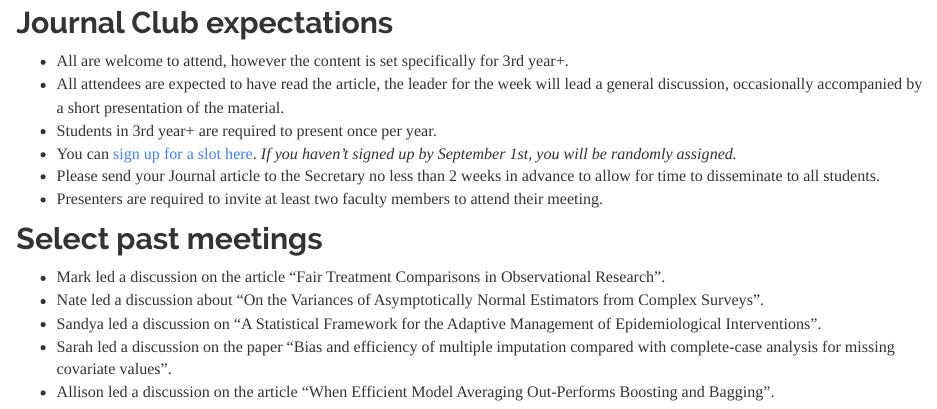
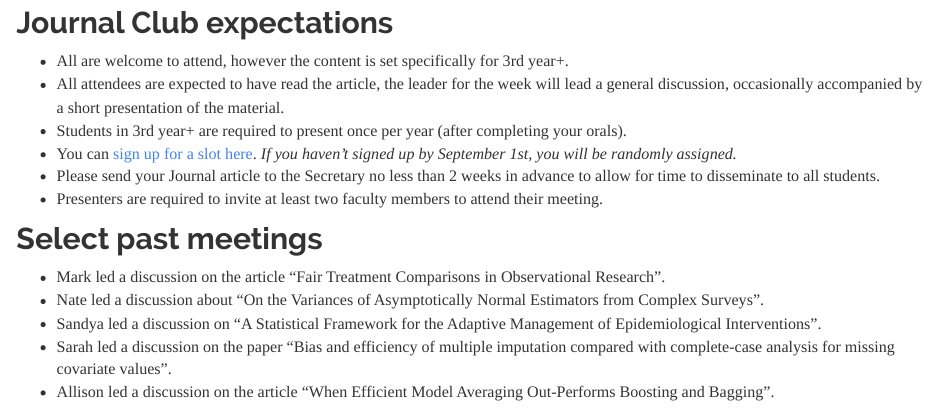
Before and after one commit to vandybgsa/vandybgsa.github.io, an R Markdown document (index.Rmd): the page in a window 1100 px wide, from 1500 px down. Rendered offline with R 4.5, knitr and Pandoc, with nearby package versions.

Commit message:
:tada: Update journal club expectations

```diff
--- a/index.Rmd
+++ b/index.Rmd
@@ -20,7 +20,7 @@ We seek to facilitate an environment for students to engage in discussions regar
 
 * All are welcome to attend, however the content is set specifically for 3rd year+.
 * All attendees are expected to have read the article, the leader for the week will lead a general discussion, occasionally accompanied by a short presentation of the material.
-* Students in 3rd year+ are required to present once per year.
+* Students in 3rd year+ are required to present once per year (after completing your orals).
 * You can [sign up for a slot here](https://docs.google.com/spreadsheets/d/1CaxlRaBwlO7TWVKzrxXTpESfg0M7PCwWR-gQZLVY2J8/edit?usp=sharing). _If you haven't signed up by September 1st, you will be randomly assigned._
 * Please send your Journal article to the Secretary no less than 2 weeks in advance to allow for time to disseminate to all students.
 * Presenters are required to invite at least two faculty members to attend their meeting.
```
Also changed, not shown: index.html.
